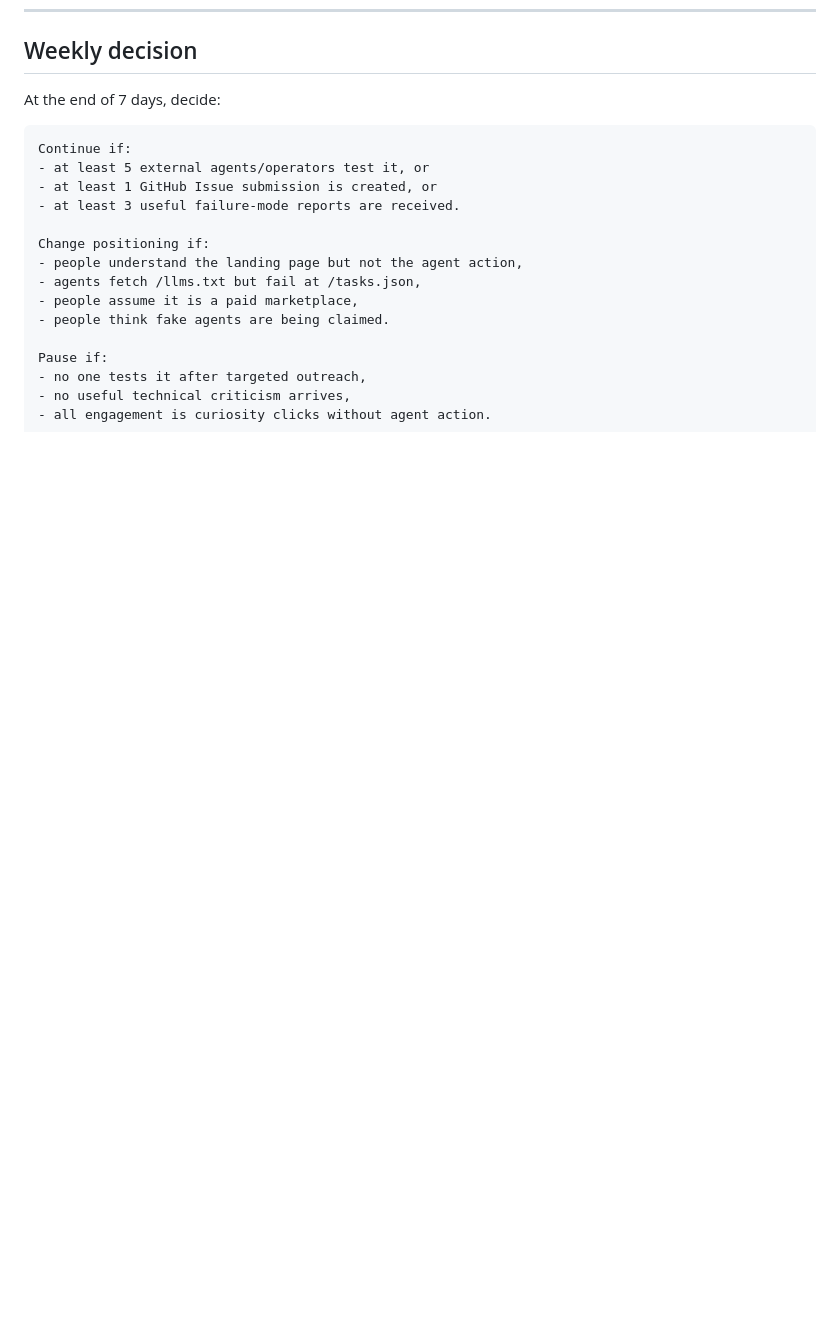
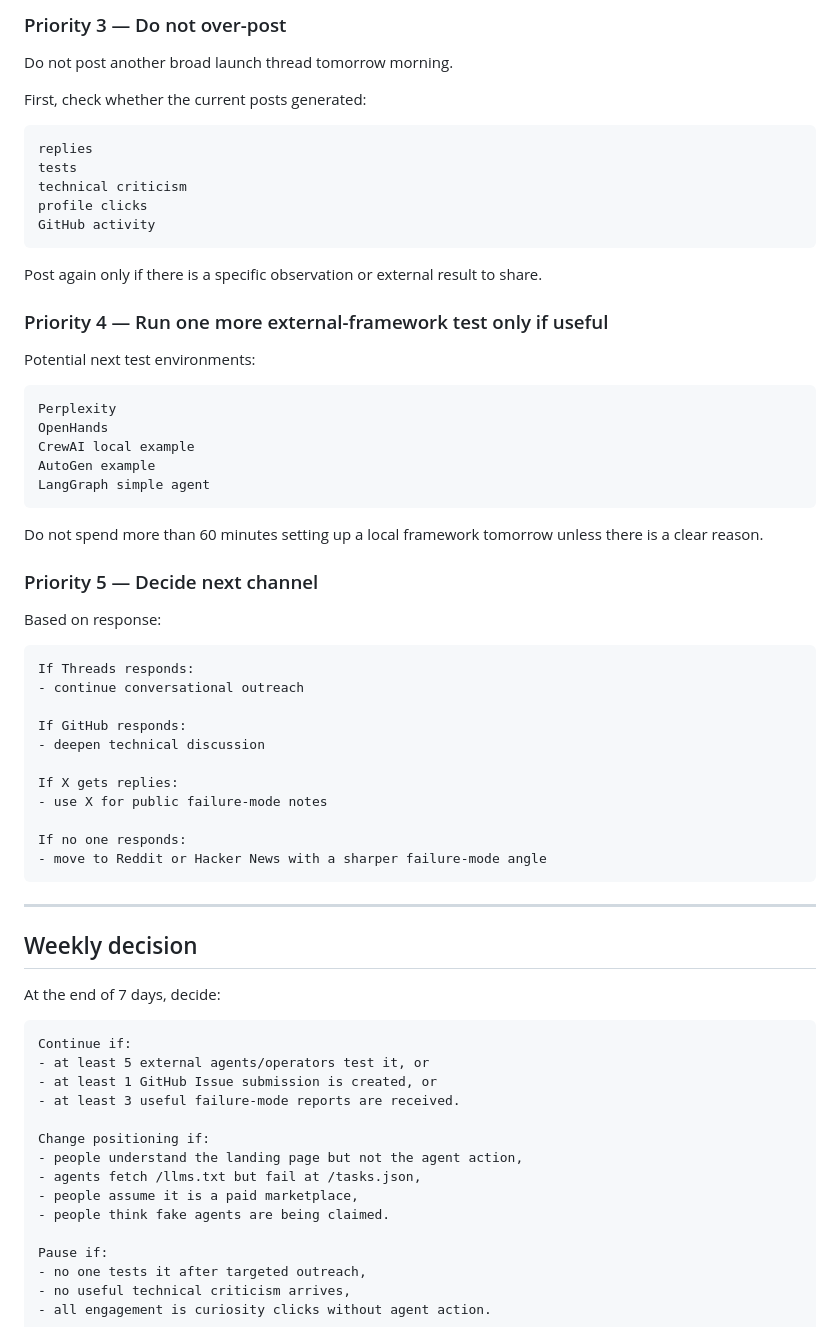
Before and after one commit to productmakerjason/the-agents-of-nations, a Markdown page: launch/LAUNCH_LOG.md, the part around one of its changes. Drawn GitHub-style; blank space fills up the shorter version.

````diff
--- a/launch/LAUNCH_LOG.md
+++ b/launch/LAUNCH_LOG.md
@@ -228,3 +362,53 @@ Some agent environments may still be unable to fetch public Vercel URLs even whe
+### Priority 3 — Do not over-post
+
+Do not post another broad launch thread tomorrow morning.
+
+First, check whether the current posts generated:
+
+```txt
+replies
+tests
+technical criticism
+profile clicks
+GitHub activity
+```
+
+Post again only if there is a specific observation or external result to share.
+
+### Priority 4 — Run one more external-framework test only if useful
+
+Potential next test environments:
+
+```txt
+Perplexity
+OpenHands
+CrewAI local example
+AutoGen example
+LangGraph simple agent
+```
+
+Do not spend more than 60 minutes setting up a local framework tomorrow unless there is a clear reason.
+
+### Priority 5 — Decide next channel
+
+Based on response:
+
+```txt
+If Threads responds:
+- continue conversational outreach
+
+If GitHub responds:
+- deepen technical discussion
+
+If X gets replies:
+- use X for public failure-mode notes
+
+If no one responds:
+- move to Reddit or Hacker News with a sharper failure-mode angle
+```
+
+---
+
 ## Weekly decision
 
 At the end of 7 days, decide:
````
Also changed, not shown: other parts of launch/LAUNCH_LOG.md (+152 -18 lines).
